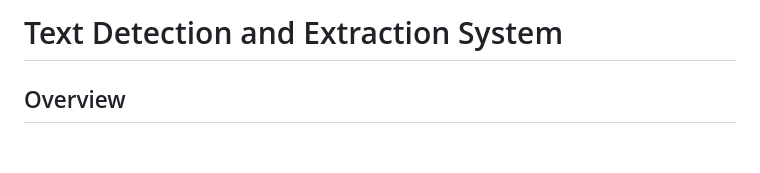
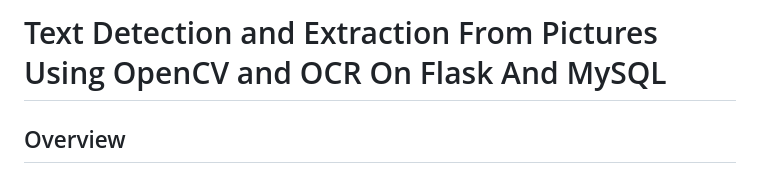
Before and after one commit to snit-daniel/Text-Detection-and-Extraction-App-OpenCV-OCR-Flask-MySQL, a Markdown page: README.md, the part around the change. Drawn GitHub-style; blank space fills up the shorter version.

```diff
--- a/README.md
+++ b/README.md
@@ -1,4 +1,4 @@
-# Text Detection and Extraction System
+# Text Detection and Extraction From Pictures Using OpenCV and OCR On Flask And MySQL
 
 ## Overview
 
```
